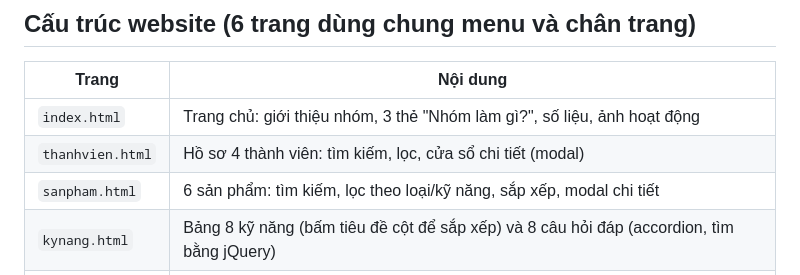
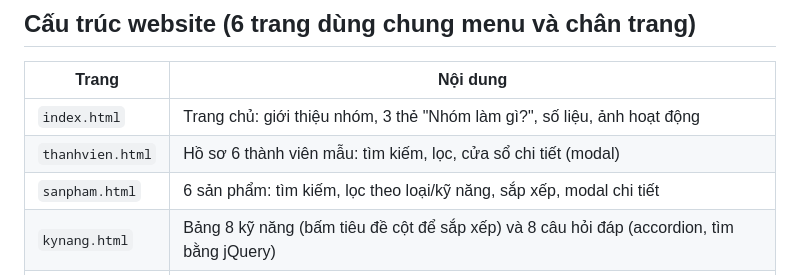
Before and after one commit to HoangHaMinhDuc/ICT0023-K66-Nhom15-Ho-so-nang-luc-su-pham-TIN, a Markdown page: README.md, the part around the change. Rendered like a GitHub page.

Commit message:
sửa thông tin tv README.md

```diff
--- a/README.md
+++ b/README.md
@@ -22,7 +22,7 @@ Chi tiết từng người, issue/PR: xem `CONTRIBUTIONS.md`.
 | Trang | Nội dung |
 |---|---|
 | `index.html` | Trang chủ: giới thiệu nhóm, 3 thẻ "Nhóm làm gì?", số liệu, ảnh hoạt động |
-| `thanhvien.html` | Hồ sơ 4 thành viên: tìm kiếm, lọc, cửa sổ chi tiết (modal) |
+| `thanhvien.html` | Hồ sơ 6 thành viên mẫu: tìm kiếm, lọc, cửa sổ chi tiết (modal) |
 | `sanpham.html` | 6 sản phẩm: tìm kiếm, lọc theo loại/kỹ năng, sắp xếp, modal chi tiết |
 | `kynang.html` | Bảng 8 kỹ năng (bấm tiêu đề cột để sắp xếp) và 8 câu hỏi đáp (accordion, tìm bằng jQuery) |
 | `congcu.html` | **Công cụ tương tác:** Tạo hồ sơ nhanh, xem trước tức thời, in |
```
